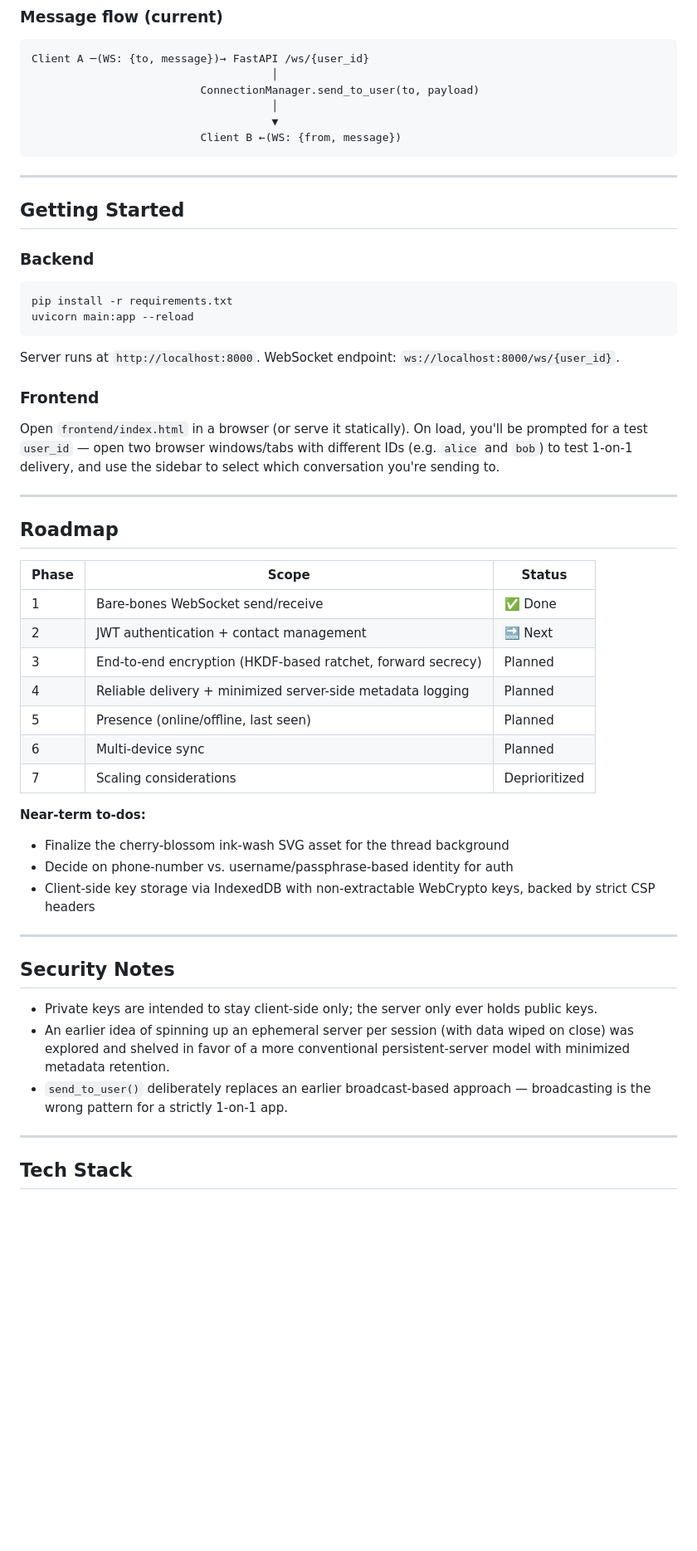
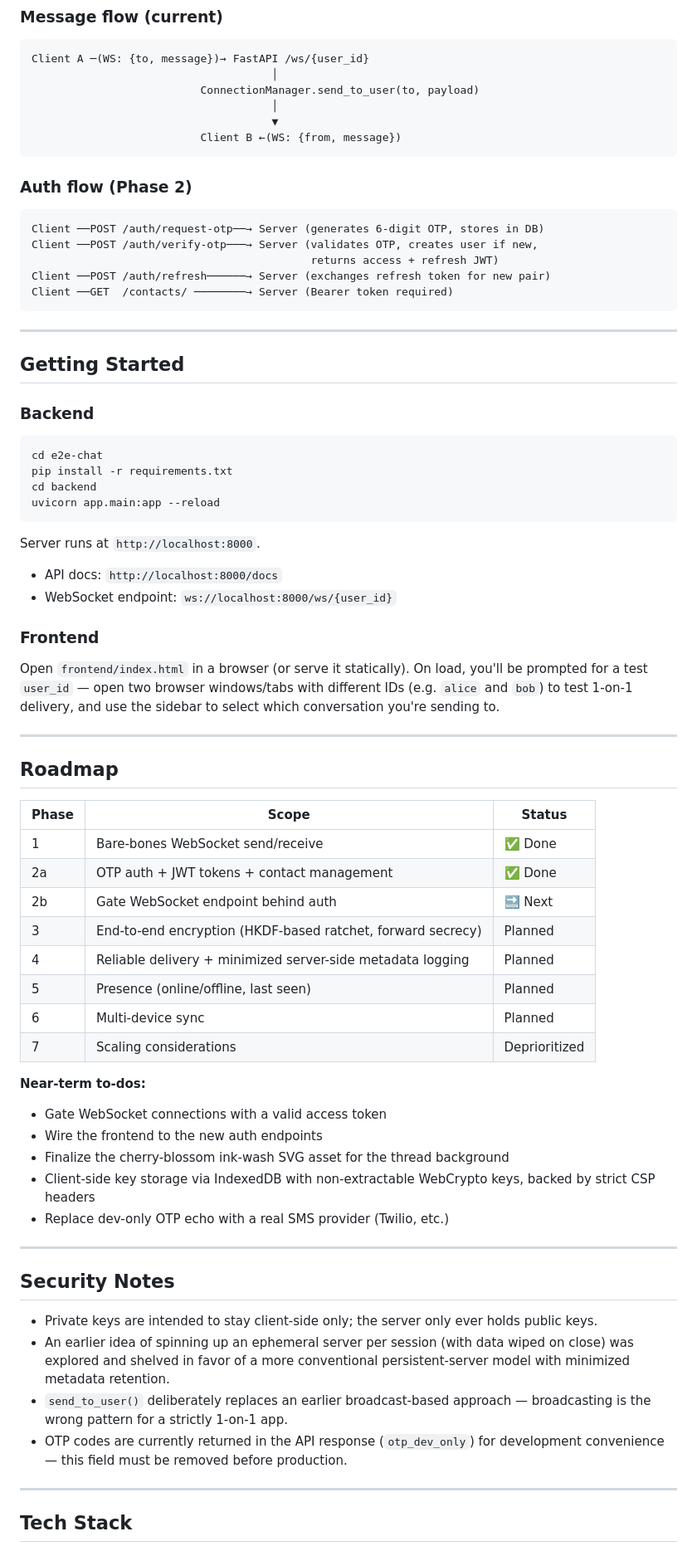
Before and after one commit to Sinflin/Shizukasa, a Markdown page: README.md, the part around one of its changes. Shown at 83% size. Drawn GitHub-style; blank space fills up the shorter version.

````diff
--- a/README.md
+++ b/README.md
@@ -81,17 +98,30 @@ Client A ─(WS: {to, message})→ FastAPI /ws/{user_id}
                           Client B ←(WS: {from, message})
 ```
 
+### Auth flow (Phase 2)
+```
+Client ──POST /auth/request-otp──→ Server (generates 6-digit OTP, stores in DB)
+Client ──POST /auth/verify-otp───→ Server (validates OTP, creates user if new,
+                                           returns access + refresh JWT)
+Client ──POST /auth/refresh──────→ Server (exchanges refresh token for new pair)
+Client ──GET  /contacts/ ────────→ Server (Bearer token required)
+```
+
 ---
 
 ## Getting Started
 
 ### Backend
 ```bash
+cd e2e-chat
 pip install -r requirements.txt
-uvicorn main:app --reload
+cd backend
+uvicorn app.main:app --reload
 ```
-Server runs at `http://localhost:8000`. WebSocket endpoint:
-`ws://localhost:8000/ws/{user_id}`.
+Server runs at `http://localhost:8000`.
+
+- API docs: `http://localhost:8000/docs`
+- WebSocket endpoint: `ws://localhost:8000/ws/{user_id}`
 
 ### Frontend
 Open `frontend/index.html` in a browser (or serve it statically). On load,
@@ -106,7 +136,8 @@ sidebar to select which conversation you're sending to.
 | Phase | Scope | Status |
 |---|---|---|
 | 1 | Bare-bones WebSocket send/receive | ✅ Done |
-| 2 | JWT authentication + contact management | 🔜 Next |
+| 2a | OTP auth + JWT tokens + contact management | ✅ Done |
+| 2b | Gate WebSocket endpoint behind auth | 🔜 Next |
 | 3 | End-to-end encryption (HKDF-based ratchet, forward secrecy) | Planned |
 | 4 | Reliable delivery + minimized server-side metadata logging | Planned |
 | 5 | Presence (online/offline, last seen) | Planned |
@@ -114,10 +145,12 @@ sidebar to select which conversation you're sending to.
 | 7 | Scaling considerations | Deprioritized |
 
 **Near-term to-dos:**
+- Gate WebSocket connections with a valid access token
+- Wire the frontend to the new auth endpoints
 - Finalize the cherry-blossom ink-wash SVG asset for the thread background
-- Decide on phone-number vs. username/passphrase-based identity for auth
 - Client-side key storage via IndexedDB with non-extractable WebCrypto keys,
   backed by strict CSP headers
+- Replace dev-only OTP echo with a real SMS provider (Twilio, etc.)
 
 ---
 
@@ -130,6 +163,8 @@ sidebar to select which conversation you're sending to.
   persistent-server model with minimized metadata retention.
 - `send_to_user()` deliberately replaces an earlier broadcast-based approach —
   broadcasting is the wrong pattern for a strictly 1-on-1 app.
+- OTP codes are currently returned in the API response (`otp_dev_only`) for
+  development convenience — this field must be removed before production.
 
 ---
 
````
Also changed, not shown: other parts of README.md (+30 -13 lines).
